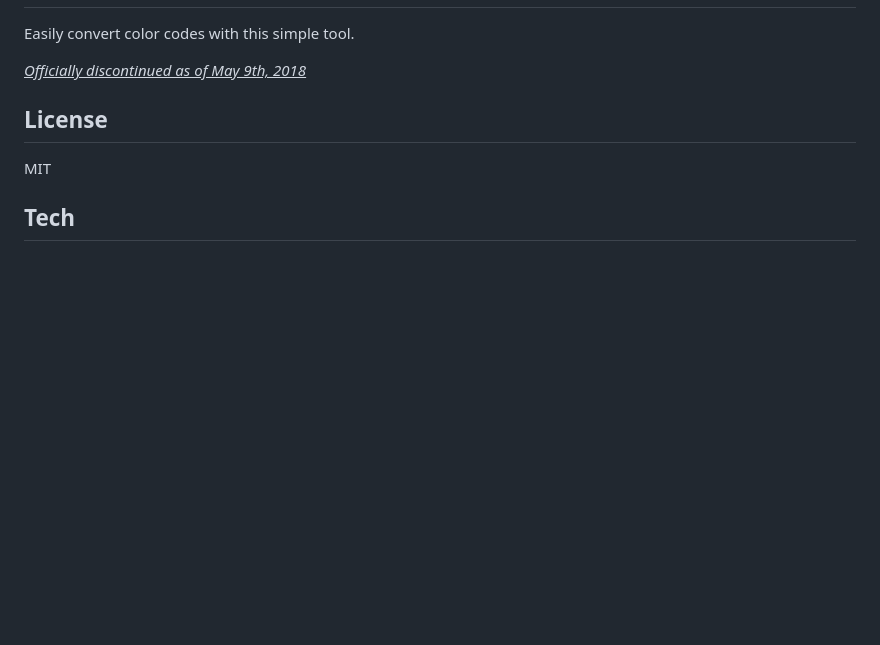
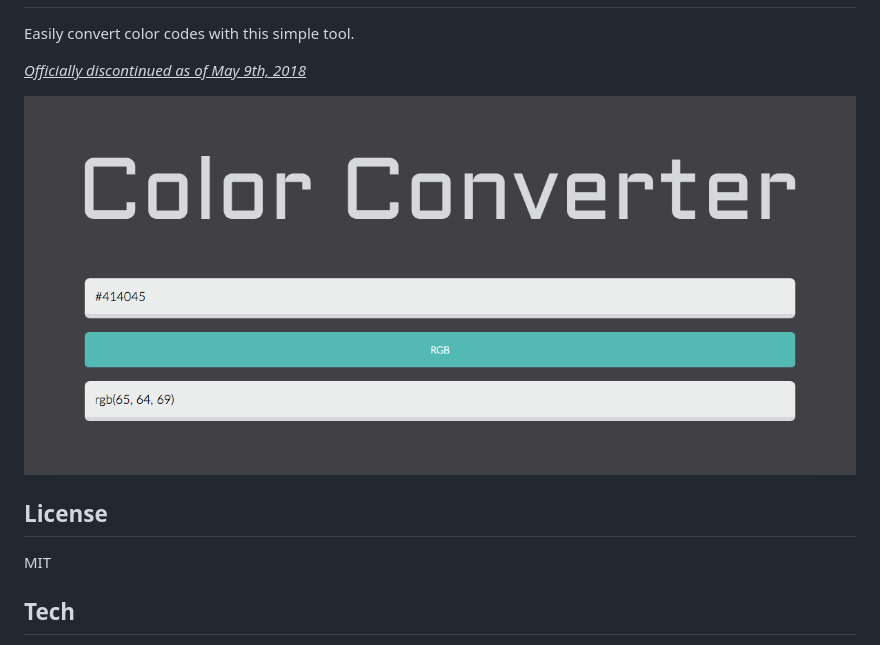
Before and after one commit to michaelsboost/ColorConverter, a Markdown page: README.md, the part around the change. GitHub-like rendering; pictures changed too: screenshot.png (added); blank space fills up the shorter version.

Commit message:
added screenshot

```diff
--- a/README.md
+++ b/README.md
@@ -4,6 +4,8 @@ ColorConverter
 Easily convert color codes with this simple tool.
 
 *<u>Officially discontinued as of May 9th, 2018</u>*
+
+![](https://raw.githubusercontent.com/michaelsboost/ColorConverter/gh-pages/screenshot.png)
 
 License
 -------------
```
